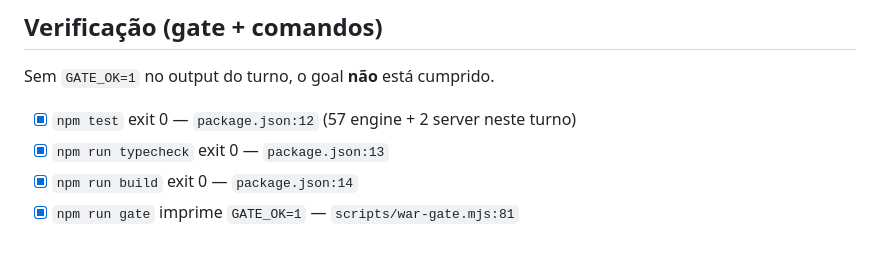
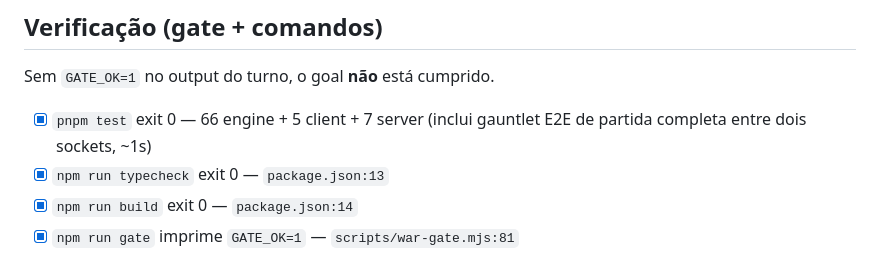
Before and after one commit to joaobricio3-spec/war2, a Markdown page: GOAL.md, the part around the change. Rendered like a GitHub page.

Commit message:
docs(goal): contagens atuais de testes na verificação
Generated with [Devin](https://devin.ai)

Co-Authored-By: Devin <158243242+devin-ai-integration[bot]@users.noreply.github.com>

```diff
--- a/GOAL.md
+++ b/GOAL.md
@@ -32,7 +32,7 @@ engine ganha"), mantemos **defesa `min(3, tropas_destino)`** e documentamos aqui
 
 Sem `GATE_OK=1` no output do turno, o goal **não** está cumprido.
 
-- [x] `npm test` exit 0 — `package.json:12` (57 engine + 2 server neste turno)
+- [x] `pnpm test` exit 0 — 66 engine + 5 client + 7 server (inclui gauntlet E2E de partida completa entre dois sockets, ~1s)
 - [x] `npm run typecheck` exit 0 — `package.json:13`
 - [x] `npm run build` exit 0 — `package.json:14`
 - [x] `npm run gate` imprime `GATE_OK=1` — `scripts/war-gate.mjs:81`
```
